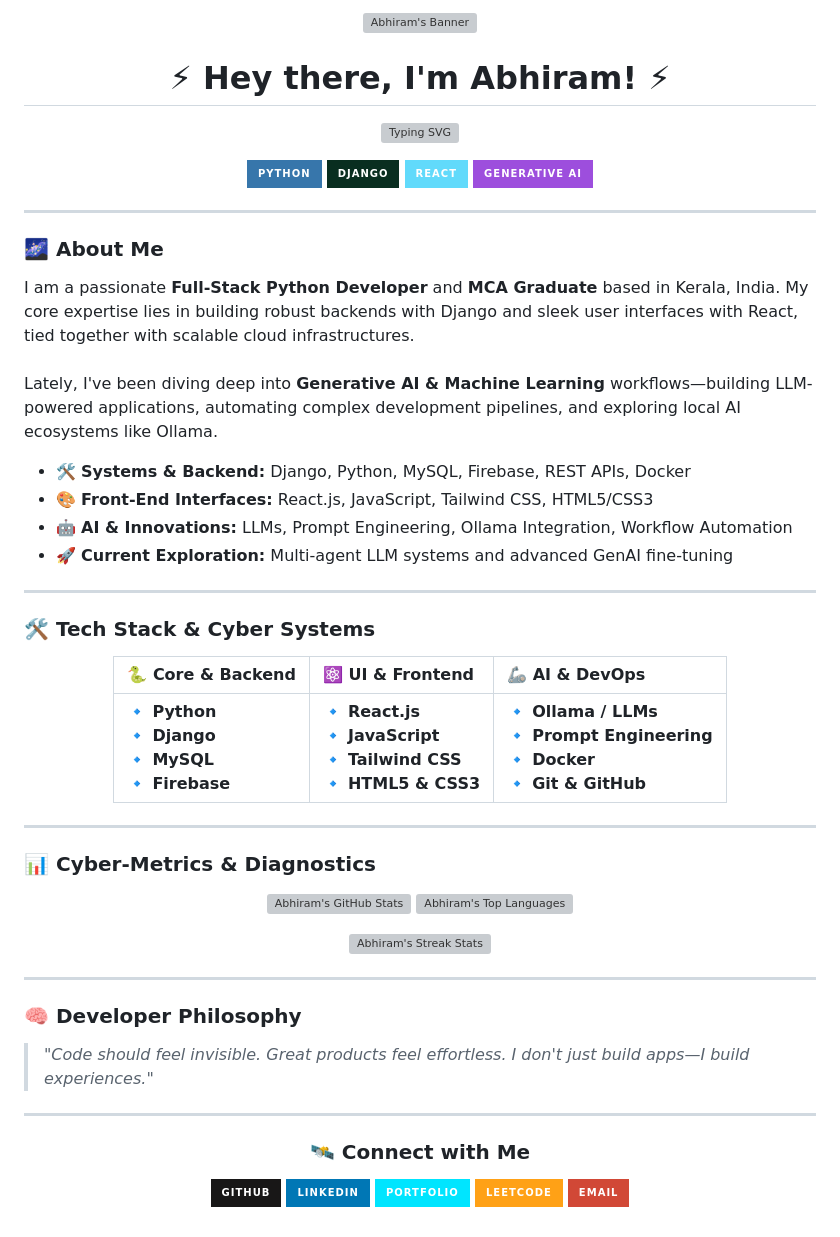
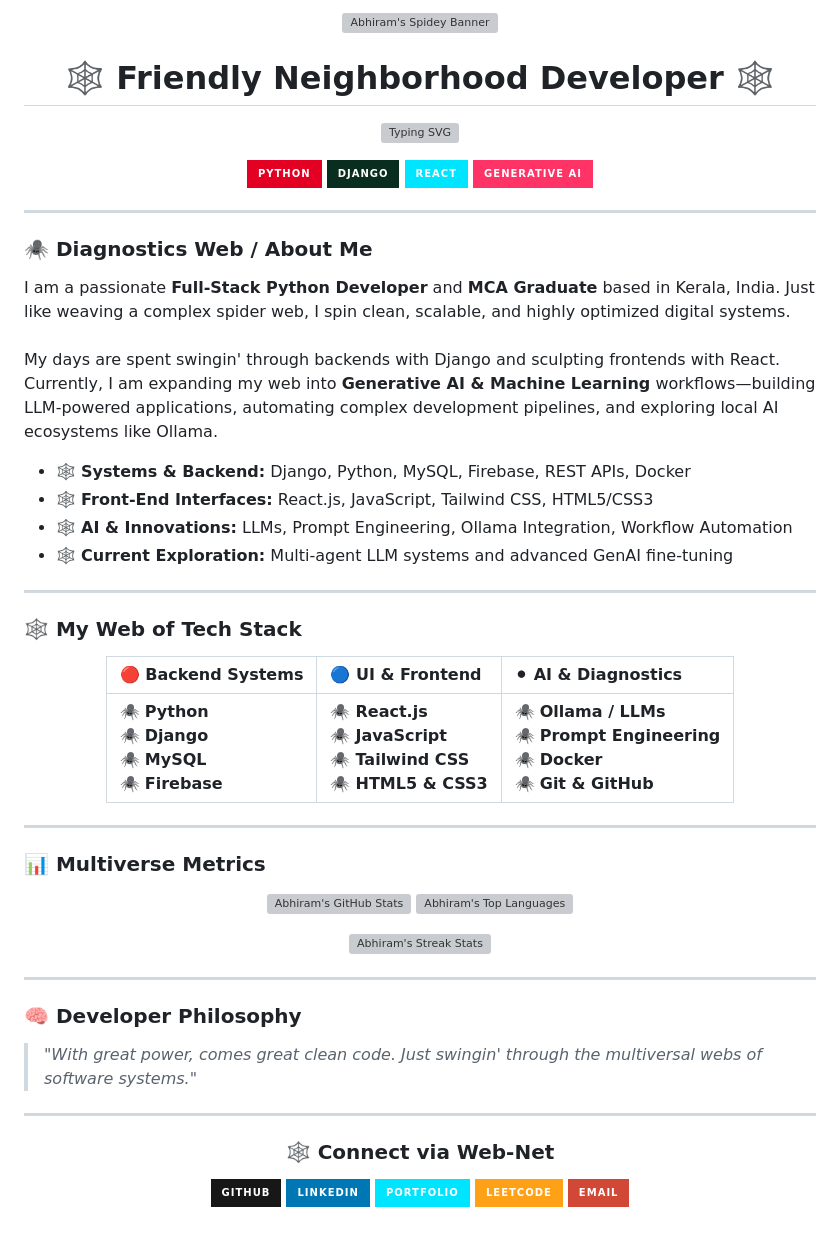
Before and after one commit to abhi963007/abhi963007, a Markdown page: Readme.md, the part around one of its changes. Drawn GitHub-style; badges without logos; grey boxes are pictures that could not be loaded.

Commit message:
style: theme README in spidey miles morales coding web aesthetic

```diff
--- a/Readme.md
+++ b/Readme.md
@@ -1,8 +1,8 @@
 <p align="center">
-  <img src="./assets/profile_banner.png" alt="Abhiram's Banner" width="100%" style="border-radius: 12px; box-shadow: 0 10px 30px rgba(157, 78, 221, 0.3);" />
+  <img src="./assets/profile_banner.png" alt="Abhiram's Spidey Banner" width="100%" style="border-radius: 12px; box-shadow: 0 10px 30px rgba(227, 0, 34, 0.45);" />
 </p>
 
-<h1 align="center">⚡ Hey there, I'm Abhiram! ⚡</h1>
+<h1 align="center">🕸️ Friendly Neighborhood Developer 🕸️</h1>
 
 <p align="center">
   <a href="https://git.io/typing-svg">
@@ -11,41 +11,41 @@
 </p>
 
 <p align="center">
-  <img src="https://img.shields.io/badge/Python-3776AB?style=for-the-badge&logo=python&logoColor=white" alt="Python" />
+  <img src="https://img.shields.io/badge/Python-E30022?style=for-the-badge&logo=python&logoColor=white" alt="Python" />
   <img src="https://img.shields.io/badge/Django-092E20?style=for-the-badge&logo=django&logoColor=white" alt="Django" />
-  <img src="https://img.shields.io/badge/React-61DAFB?style=for-the-badge&logo=react&logoColor=black" alt="React" />
-  <img src="https://img.shields.io/badge/Generative_AI-9D4EDD?style=for-the-badge&logo=openai&logoColor=white" alt="GenAI" />
+  <img src="https://img.shields.io/badge/React-00E5FF?style=for-the-badge&logo=react&logoColor=black" alt="React" />
+  <img src="https://img.shields.io/badge/Generative_AI-FF3366?style=for-the-badge&logo=openai&logoColor=white" alt="GenAI" />
 </p>
 
 ---
 
-### 🌌 About Me
+### 🕷️ Diagnostics Web / About Me
 <p align="left">
-  I am a passionate <strong>Full-Stack Python Developer</strong> and <strong>MCA Graduate</strong> based in Kerala, India. My core expertise lies in building robust backends with Django and sleek user interfaces with React, tied together with scalable cloud infrastructures.
+  I am a passionate <strong>Full-Stack Python Developer</strong> and <strong>MCA Graduate</strong> based in Kerala, India. Just like weaving a complex spider web, I spin clean, scalable, and highly optimized digital systems.
   <br><br>
-  Lately, I've been diving deep into <strong>Generative AI & Machine Learning</strong> workflows—building LLM-powered applications, automating complex development pipelines, and exploring local AI ecosystems like Ollama.
+  My days are spent swingin' through backends with Django and sculpting frontends with React. Currently, I am expanding my web into <strong>Generative AI & Machine Learning</strong> workflows—building LLM-powered applications, automating complex development pipelines, and exploring local AI ecosystems like Ollama.
 </p>
 
-* 🛠️ **Systems & Backend:** Django, Python, MySQL, Firebase, REST APIs, Docker
-* 🎨 **Front-End Interfaces:** React.js, JavaScript, Tailwind CSS, HTML5/CSS3
-* 🤖 **AI & Innovations:** LLMs, Prompt Engineering, Ollama Integration, Workflow Automation
-* 🚀 **Current Exploration:** Multi-agent LLM systems and advanced GenAI fine-tuning
+* 🕸️ **Systems & Backend:** Django, Python, MySQL, Firebase, REST APIs, Docker
+* 🕸️ **Front-End Interfaces:** React.js, JavaScript, Tailwind CSS, HTML5/CSS3
+* 🕸️ **AI & Innovations:** LLMs, Prompt Engineering, Ollama Integration, Workflow Automation
+* 🕸️ **Current Exploration:** Multi-agent LLM systems and advanced GenAI fine-tuning
 
 ---
 
-### 🛠️ Tech Stack & Cyber Systems
+### 🕸️ My Web of Tech Stack
 
 <div align="center">
 
-| 🐍 **Core & Backend** | ⚛️ **UI & Frontend** | 🦾 **AI & DevOps** |
+| 🔴 **Backend Systems** | 🔵 **UI & Frontend** | ⚫ **AI & Diagnostics** |
 | :--- | :--- | :--- |
-| 🔹 **Python** <br> 🔹 **Django** <br> 🔹 **MySQL** <br> 🔹 **Firebase** | 🔹 **React.js** <br> 🔹 **JavaScript** <br> 🔹 **Tailwind CSS** <br> 🔹 **HTML5 & CSS3** | 🔹 **Ollama / LLMs** <br> 🔹 **Prompt Engineering** <br> 🔹 **Docker** <br> 🔹 **Git & GitHub** |
+| 🕷️ **Python** <br> 🕷️ **Django** <br> 🕷️ **MySQL** <br> 🕷️ **Firebase** | 🕷️ **React.js** <br> 🕷️ **JavaScript** <br> 🕷️ **Tailwind CSS** <br> 🕷️ **HTML5 & CSS3** | 🕷️ **Ollama / LLMs** <br> 🕷️ **Prompt Engineering** <br> 🕷️ **Docker** <br> 🕷️ **Git & GitHub** |
 
 </div>
 
 ---
 
-### 📊 Cyber-Metrics & Diagnostics
+### 📊 Multiverse Metrics
 
 <p align="center">
   <a href="https://github.com/abhi963007">
@@ -65,11 +65,11 @@
 ---
 
 ### 🧠 Developer Philosophy
-> *"Code should feel invisible. Great products feel effortless. I don't just build apps—I build experiences."*
+> *"With great power, comes great clean code. Just swingin' through the multiversal webs of software systems."*
 
 ---
 
-<h3 align="center">🛰️ Connect with Me</h3>
+<h3 align="center">🕸️ Connect via Web-Net</h3>
 
 <p align="center">
   <!-- GitHub -->
```
Also changed, not shown: other parts of Readme.md (+1 -1 lines).
